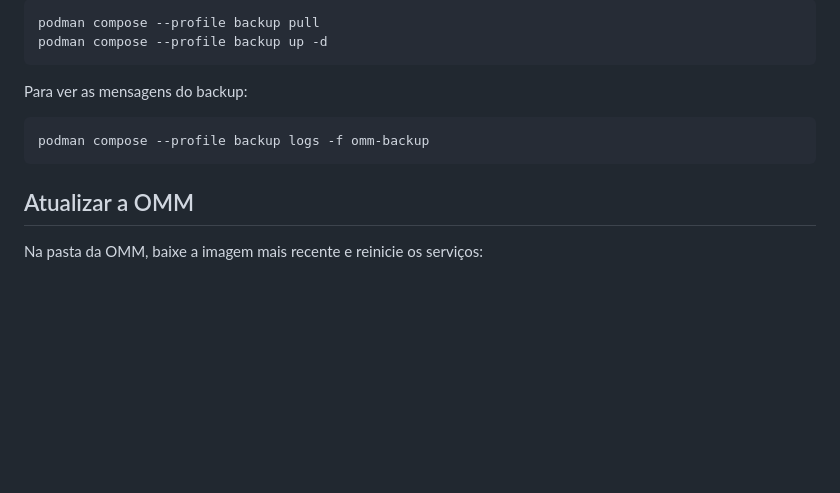
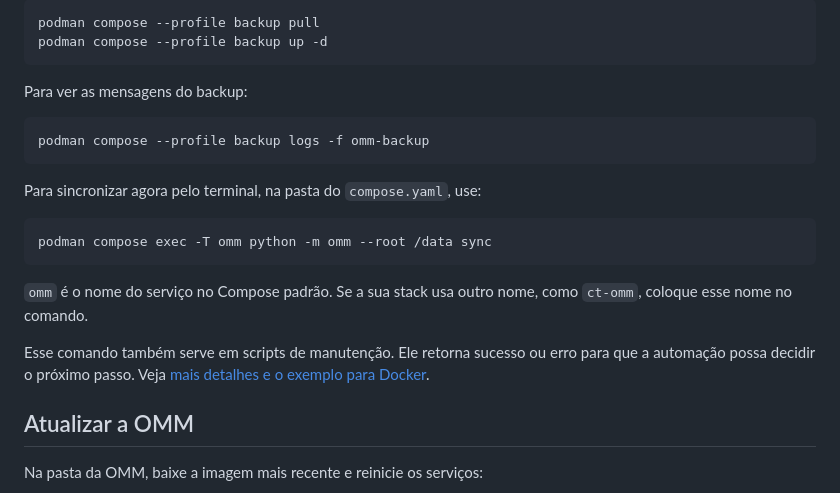
Before and after one commit to zenaror/ai-omm, a Markdown page: docs/USAR_PODMAN.md, the part around the change. GitHub-like rendering; blank space fills up the shorter version.

````diff
--- a/docs/USAR_PODMAN.md
+++ b/docs/USAR_PODMAN.md
@@ -82,6 +82,16 @@ Para ver as mensagens do backup:
 podman compose --profile backup logs -f omm-backup
 ```
 
+Para sincronizar agora pelo terminal, na pasta do `compose.yaml`, use:
+
+```sh
+podman compose exec -T omm python -m omm --root /data sync
+```
+
+`omm` é o nome do serviço no Compose padrão. Se a sua stack usa outro nome, como `ct-omm`, coloque esse nome no comando.
+
+Esse comando também serve em scripts de manutenção. Ele retorna sucesso ou erro para que a automação possa decidir o próximo passo. Veja [mais detalhes e o exemplo para Docker](USAR_MCP.md#sincronizar-pelo-terminal-ou-por-automacao).
+
 ## Atualizar a OMM
 
 Na pasta da OMM, baixe a imagem mais recente e reinicie os serviços:
````
Also changed, not shown: README.md (+2 -0 lines), docs/USAR_MCP.md (+44 -0 lines).
